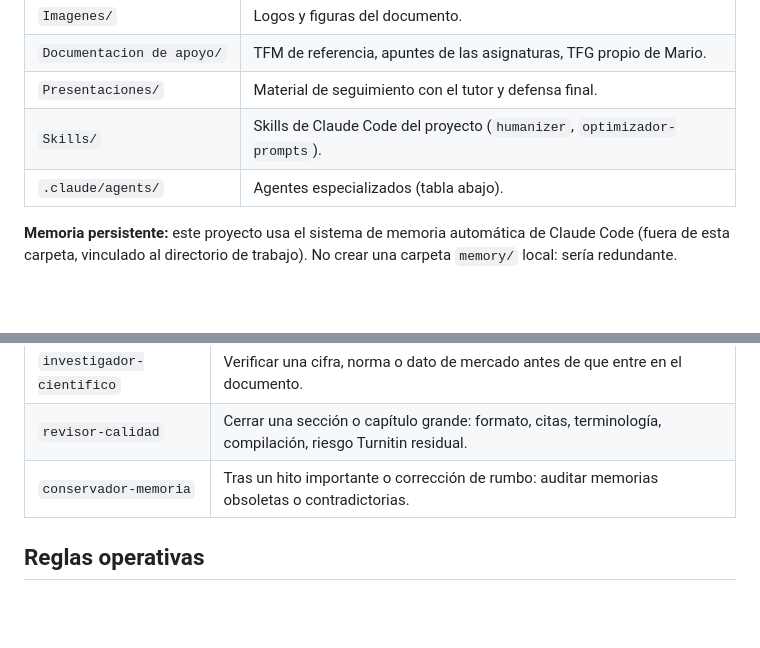
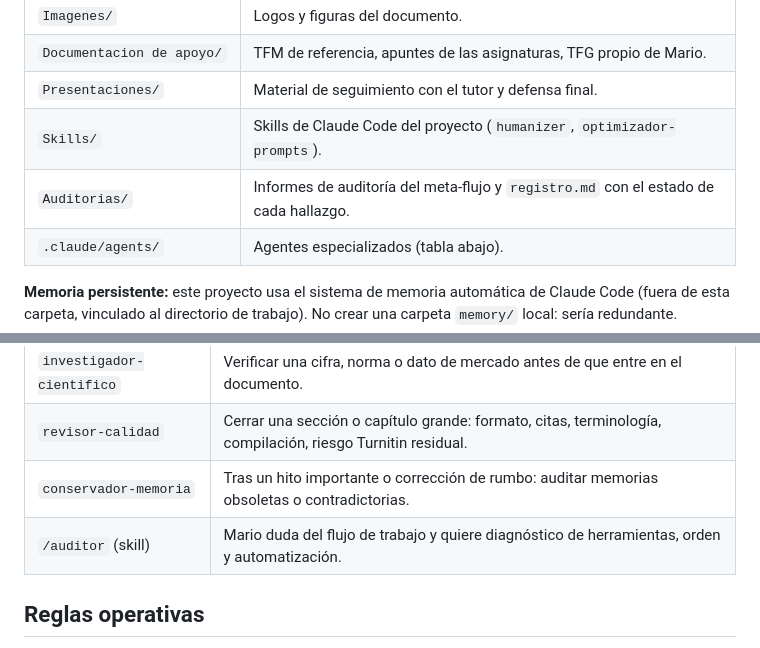
Before and after one commit to mariocarsir/TFM, a Markdown page: CLAUDE.md, 2 parts joined by grey strips. Rendered like a GitHub page; blank space fills up the shorter version.

Commit message:
Añade Auditorias/ al mapa de carpetas y la skill auditor al catálogo

```diff
--- a/CLAUDE.md
+++ b/CLAUDE.md
@@ -39,6 +39,7 @@ La estructura es la que Mario ya tenía montada, sin renombrar a convención num
 | `Documentacion de apoyo/` | TFM de referencia, apuntes de las asignaturas, TFG propio de Mario. |
 | `Presentaciones/` | Material de seguimiento con el tutor y defensa final. |
 | `Skills/` | Skills de Claude Code del proyecto (`humanizer`, `optimizador-prompts`). |
+| `Auditorias/` | Informes de auditoría del meta-flujo y `registro.md` con el estado de cada hallazgo. |
 | `.claude/agents/` | Agentes especializados (tabla abajo). |
 
 **Memoria persistente:** este proyecto usa el sistema de memoria automática de Claude Code (fuera de esta carpeta, vinculado al directorio de trabajo). No crear una carpeta `memory/` local: sería redundante.
@@ -54,6 +55,7 @@ La estructura es la que Mario ya tenía montada, sin renombrar a convención num
 | `investigador-cientifico` | Verificar una cifra, norma o dato de mercado antes de que entre en el documento. |
 | `revisor-calidad` | Cerrar una sección o capítulo grande: formato, citas, terminología, compilación, riesgo Turnitin residual. |
 | `conservador-memoria` | Tras un hito importante o corrección de rumbo: auditar memorias obsoletas o contradictorias. |
+| `/auditor` (skill) | Mario duda del flujo de trabajo y quiere diagnóstico de herramientas, orden y automatización. |
 
 ## Reglas operativas
 
```
